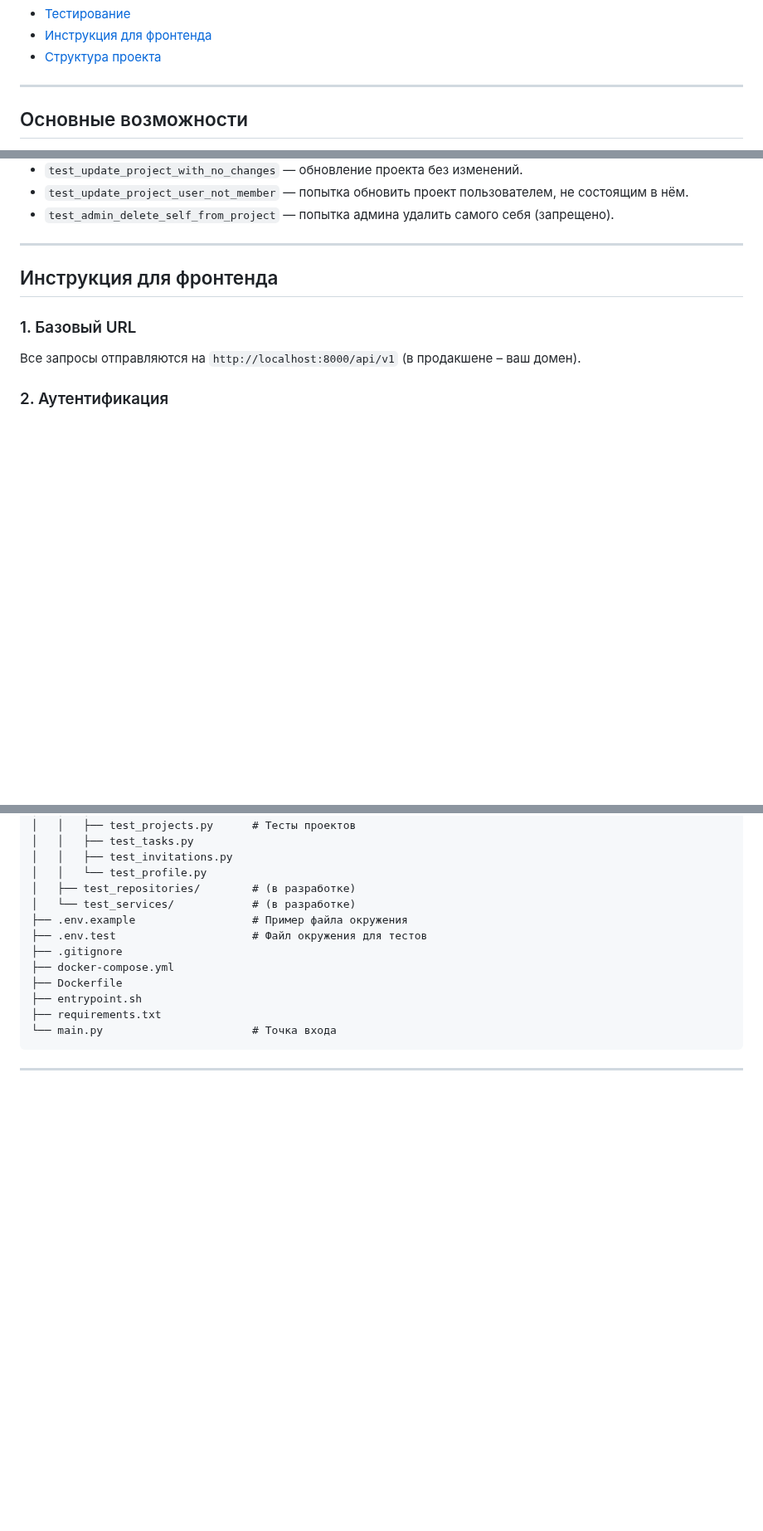
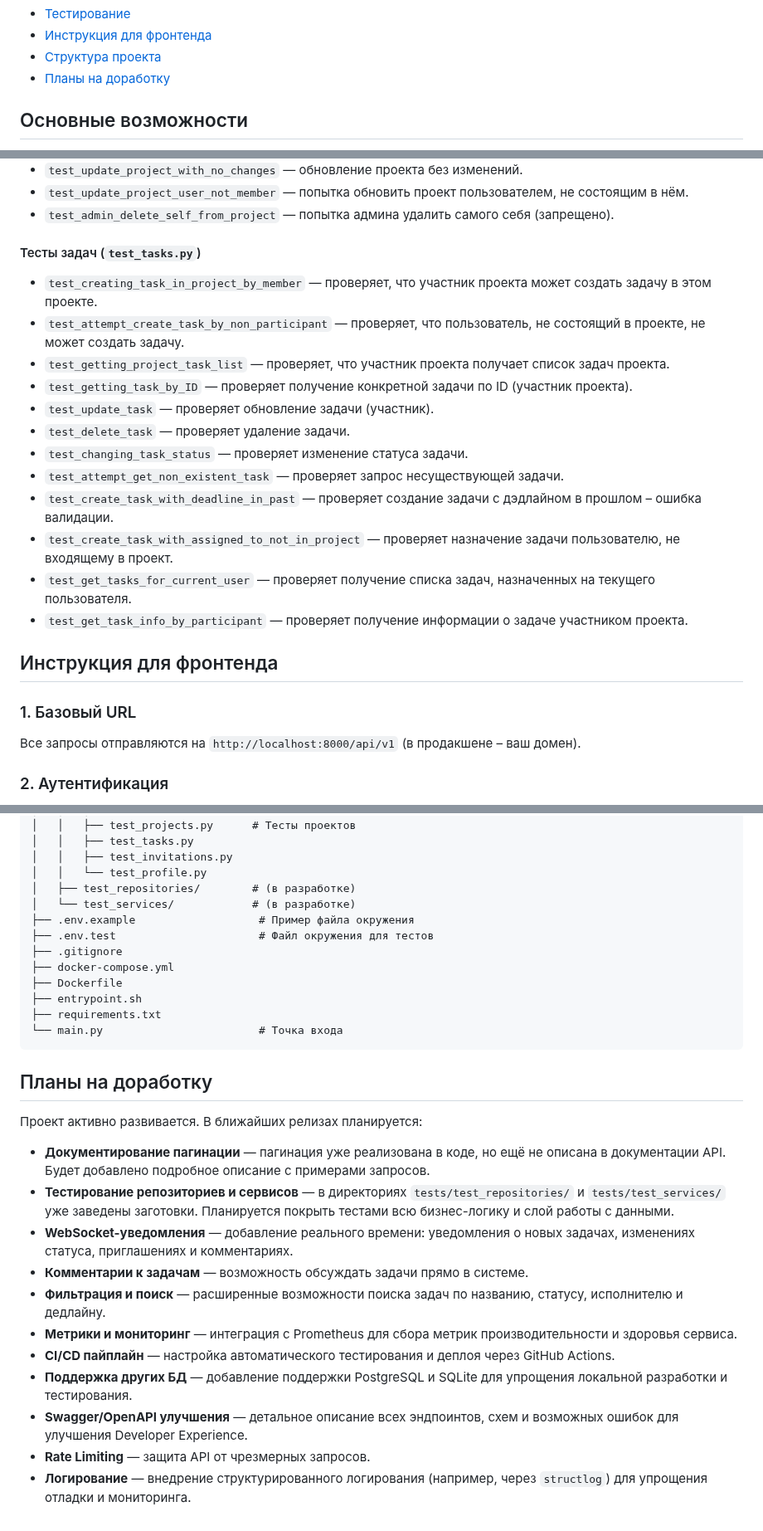
Before and after one commit to SaDDadd/Clarity, a Markdown page: README.md, 3 parts joined by grey strips. Shown at 83% size. Rendered like a GitHub page; blank space fills up the shorter version.

````diff
--- a/README.md
+++ b/README.md
@@ -25,8 +23,7 @@
 - [Тестирование](#тестирование)
 - [Инструкция для фронтенда](#инструкция-для-фронтенда)
 - [Структура проекта](#структура-проекта)
-
----
+- [Планы на доработку](#планы-на-доработку)
 
 ## Основные возможности
 
@@ -1043,7 +1013,20 @@ tests/
 - `test_update_project_user_not_member` — попытка обновить проект пользователем, не состоящим в нём.
 - `test_admin_delete_self_from_project` — попытка админа удалить самого себя (запрещено).
 
----
+#### Тесты задач (`test_tasks.py`)
+
+- `test_creating_task_in_project_by_member` — проверяет, что участник проекта может создать задачу в этом проекте.
+- `test_attempt_create_task_by_non_participant` — проверяет, что пользователь, не состоящий в проекте, не может создать задачу.
+- `test_getting_project_task_list` — проверяет, что участник проекта получает список задач проекта.
+- `test_getting_task_by_ID` — проверяет получение конкретной задачи по ID (участник проекта).
+- `test_update_task` — проверяет обновление задачи (участник).
+- `test_delete_task` — проверяет удаление задачи.
+- `test_changing_task_status` — проверяет изменение статуса задачи.
+- `test_attempt_get_non_existent_task` — проверяет запрос несуществующей задачи.
+- `test_create_task_with_deadline_in_past` — проверяет создание задачи с дэдлайном в прошлом – ошибка валидации.
+- `test_create_task_with_assigned_to_not_in_project` — проверяет назначение задачи пользователю, не входящему в проект.
+- `test_get_tasks_for_current_user` — проверяет получение списка задач, назначенных на текущего пользователя.
+- `test_get_task_info_by_participant` — проверяет получение информации о задаче участником проекта.
 
 ## Инструкция для фронтенда
 
@@ -1195,14 +1176,28 @@ Clarity/
 │   │   └── test_profile.py
 │   ├── test_repositories/        # (в разработке)
 │   └── test_services/            # (в разработке)
-├── .env.example                  # Пример файла окружения
-├── .env.test                     # Файл окружения для тестов
+├── .env.example                   # Пример файла окружения
+├── .env.test                      # Файл окружения для тестов
 ├── .gitignore
 ├── docker-compose.yml
 ├── Dockerfile
 ├── entrypoint.sh
 ├── requirements.txt
-└── main.py                       # Точка входа
+└── main.py                        # Точка входа
 ```
 
----
+## Планы на доработку
+
+Проект активно развивается. В ближайших релизах планируется:
+
+- **Документирование пагинации** — пагинация уже реализована в коде, но ещё не описана в документации API. Будет добавлено подробное описание с примерами запросов.
+- **Тестирование репозиториев и сервисов** — в директориях `tests/test_repositories/` и `tests/test_services/` уже заведены заготовки. Планируется покрыть тестами всю бизнес-логику и слой работы с данными.
+- **WebSocket-уведомления** — добавление реального времени: уведомления о новых задачах, изменениях статуса, приглашениях и комментариях.
+- **Комментарии к задачам** — возможность обсуждать задачи прямо в системе.
+- **Фильтрация и поиск** — расширенные возможности поиска задач по названию, статусу, исполнителю и дедлайну.
+- **Метрики и мониторинг** — интеграция с Prometheus для сбора метрик производительности и здоровья сервиса.
+- **CI/CD пайплайн** — настройка автоматического тестирования и деплоя через GitHub Actions.
+- **Поддержка других БД** — добавление поддержки PostgreSQL и SQLite для упрощения локальной разработки и тестирования.
+- **Swagger/OpenAPI улучшения** — детальное описание всех эндпоинтов, схем и возможных ошибок для улучшения Developer Experience.
+- **Rate Limiting** — защита API от чрезмерных запросов.
+- **Логирование** — внедрение структурированного логирования (например, через `structlog`) для упрощения отладки и мониторинга.
````
Also changed, not shown: other parts of README.md (+20 -51 lines).
